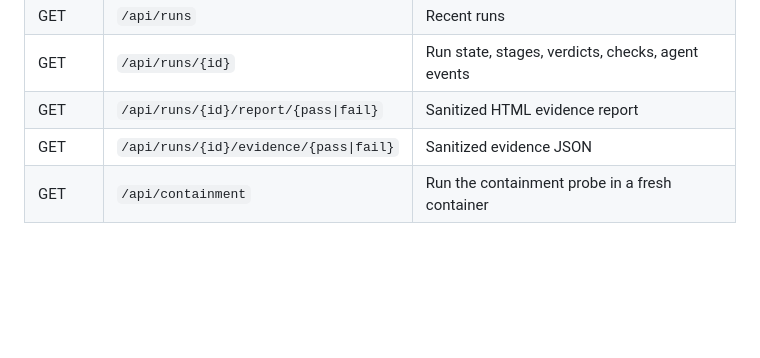
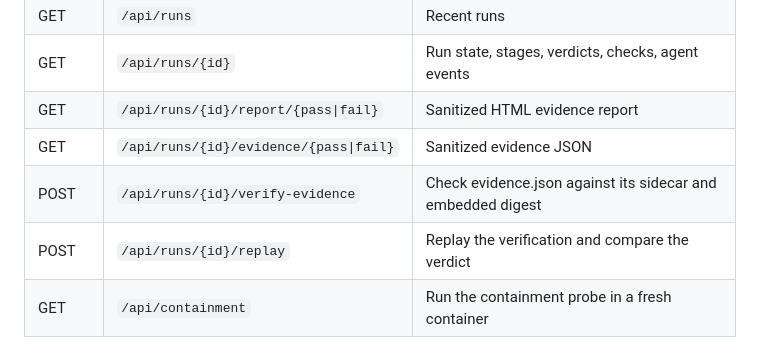
Before and after one commit to sijie-Z/proofloop-blast-radius, a Markdown page: webapp/README.md, the part around the change. Rendered like a GitHub page; blank space fills up the shorter version.

```diff
--- a/webapp/README.md
+++ b/webapp/README.md
@@ -29,6 +29,8 @@ Open `http://localhost:8000`.
 | GET | `/api/runs/{id}` | Run state, stages, verdicts, checks, agent events |
 | GET | `/api/runs/{id}/report/{pass\|fail}` | Sanitized HTML evidence report |
 | GET | `/api/runs/{id}/evidence/{pass\|fail}` | Sanitized evidence JSON |
+| POST | `/api/runs/{id}/verify-evidence` | Check evidence.json against its sidecar and embedded digest |
+| POST | `/api/runs/{id}/replay` | Replay the verification and compare the verdict |
 | GET | `/api/containment` | Run the containment probe in a fresh container |
 
 ## Environment variables
```
Also changed, not shown: README.md (+2 -0 lines), VIDEO-SCRIPT.md (+5 -3 lines), docs/web-demo-hero.png, docs/web-demo.png, 9 other files.
